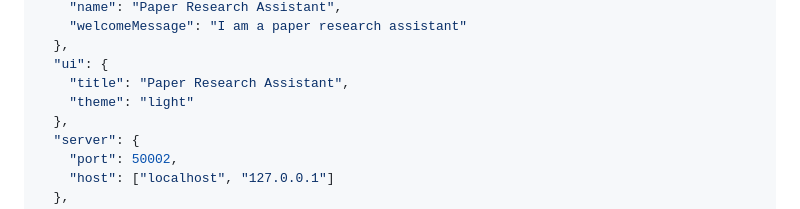
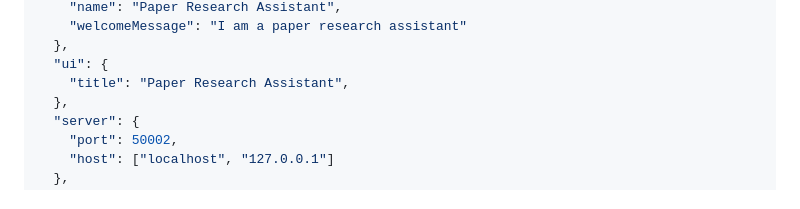
Before and after one commit to lhhhappy/bohr-agent-sdk, a Markdown page: UI_GUIDE.md, the part around the change. Rendered like a GitHub page.

Commit message:
delete file config

```diff
--- a/UI_GUIDE.md
+++ b/UI_GUIDE.md
@@ -61,7 +61,6 @@ dp-agent run agent --config <配置文件路径>
   },
   "ui": {
     "title": "Paper Research Assistant",
-    "theme": "light"
   },
   "server": {
     "port": 50002,
```
